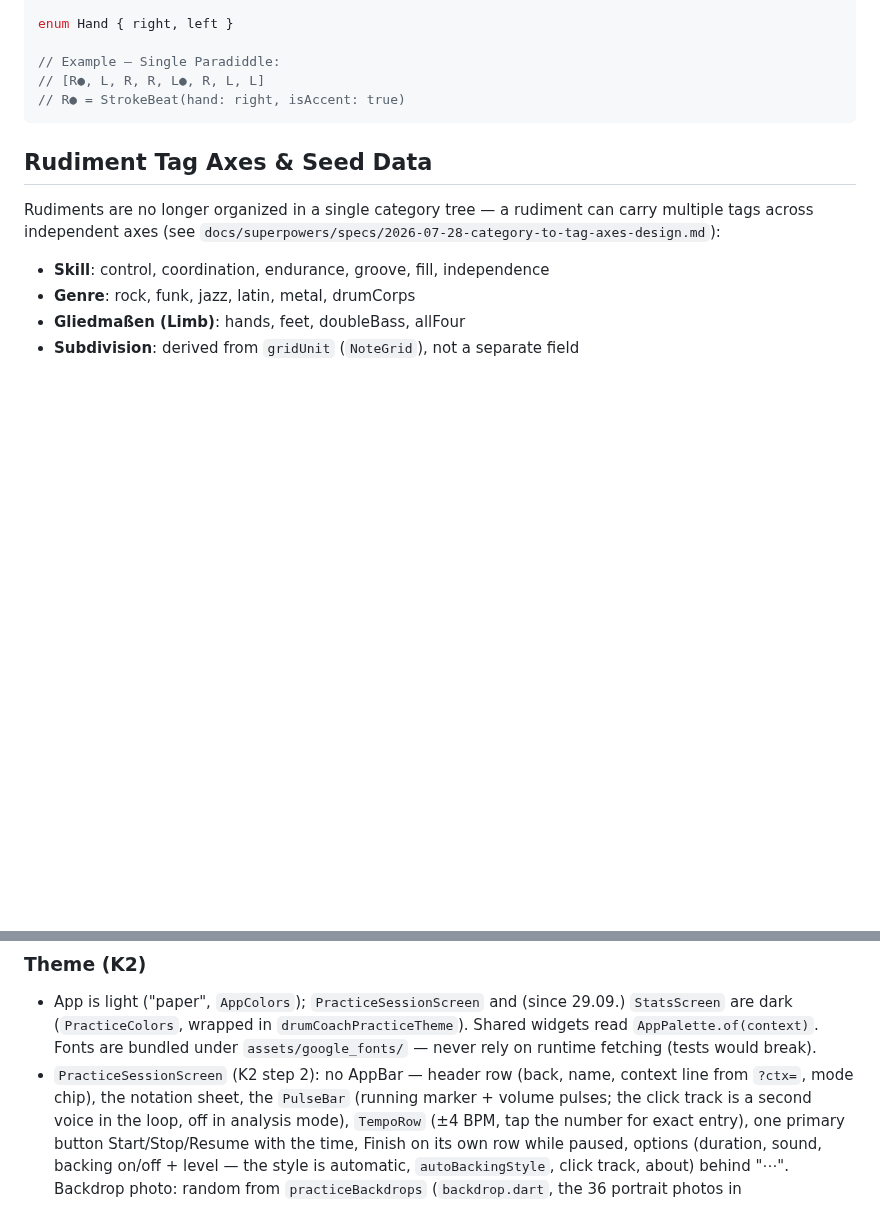
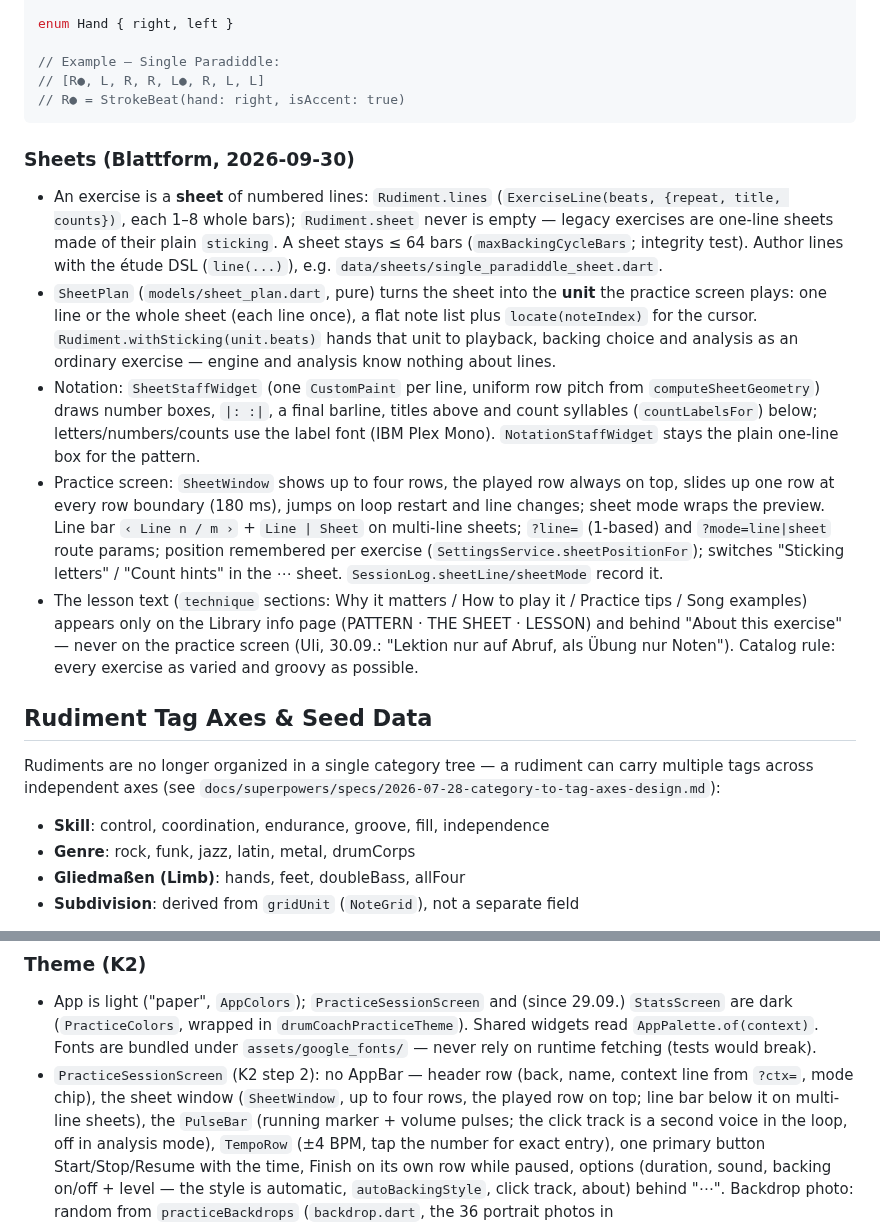
Before and after one commit to Ruesti/drum_coach, a Markdown page: docs/CLAUDE.md, 2 parts joined by grey strips. Drawn GitHub-style; blank space fills up the shorter version.

Commit message:
docs(Blattform): CLAUDE.md-Abschnitt Sheets, Bericht (Suite 445 grün)
Co-Authored-By: Claude Fable 5.1 <noreply@anthropic.com>
Claude-Session: https://claude.ai/code/session_016aeTD3Yv9A4FgYFJEcFidV

````diff
--- a/docs/CLAUDE.md
+++ b/docs/CLAUDE.md
@@ -132,6 +132,37 @@ enum Hand { right, left }
 // R● = StrokeBeat(hand: right, isAccent: true)
 ```
 
+### Sheets (Blattform, 2026-09-30)
+- An exercise is a **sheet** of numbered lines: `Rudiment.lines`
+  (`ExerciseLine(beats, {repeat, title, counts})`, each 1–8 whole bars);
+  `Rudiment.sheet` never is empty — legacy exercises are one-line sheets
+  made of their plain `sticking`. A sheet stays ≤ 64 bars
+  (`maxBackingCycleBars`; integrity test). Author lines with the étude DSL
+  (`line(...)`), e.g. `data/sheets/single_paradiddle_sheet.dart`.
+- `SheetPlan` (`models/sheet_plan.dart`, pure) turns the sheet into the
+  **unit** the practice screen plays: one line or the whole sheet (each
+  line once), a flat note list plus `locate(noteIndex)` for the cursor.
+  `Rudiment.withSticking(unit.beats)` hands that unit to playback, backing
+  choice and analysis as an ordinary exercise — engine and analysis know
+  nothing about lines.
+- Notation: `SheetStaffWidget` (one `CustomPaint` per line, uniform row
+  pitch from `computeSheetGeometry`) draws number boxes, `|: :|`, a final
+  barline, titles above and count syllables (`countLabelsFor`) below;
+  letters/numbers/counts use the label font (IBM Plex Mono).
+  `NotationStaffWidget` stays the plain one-line box for the pattern.
+- Practice screen: `SheetWindow` shows up to four rows, the played row
+  always on top, slides up one row at every row boundary (180 ms), jumps
+  on loop restart and line changes; sheet mode wraps the preview. Line bar
+  `‹ Line n / m ›` + `Line | Sheet` on multi-line sheets; `?line=` (1-based)
+  and `?mode=line|sheet` route params; position remembered per exercise
+  (`SettingsService.sheetPositionFor`); switches "Sticking letters" /
+  "Count hints" in the ⋯ sheet. `SessionLog.sheetLine/sheetMode` record it.
+- The lesson text (`technique` sections: Why it matters / How to play it /
+  Practice tips / Song examples) appears only on the Library info page
+  (PATTERN · THE SHEET · LESSON) and behind "About this exercise" — never on
+  the practice screen (Uli, 30.09.: "Lektion nur auf Abruf, als Übung nur
+  Noten"). Catalog rule: every exercise as varied and groovy as possible.
+
 ## Rudiment Tag Axes & Seed Data
 Rudiments are no longer organized in a single category tree — a rudiment can
 carry multiple tags across independent axes (see
@@ -231,7 +262,9 @@ Bottom nav: /  Today  ·  /library  Library  ·  /progress  Progress
   read `AppPalette.of(context)`. Fonts are bundled under `assets/google_fonts/`
   — never rely on runtime fetching (tests would break).
 - `PracticeSessionScreen` (K2 step 2): no AppBar — header row (back, name,
-  context line from `?ctx=`, mode chip), the notation sheet, the `PulseBar`
+  context line from `?ctx=`, mode chip), the sheet window (`SheetWindow`,
+  up to four rows, the played row on top; line bar below it on multi-line
+  sheets), the `PulseBar`
   (running marker + volume pulses; the click track is a second voice in the
   loop, off in analysis mode), `TempoRow` (±4 BPM, tap the number for exact
   entry), one primary button Start/Stop/Resume with the time, Finish on its
````
Also changed, not shown: docs/BERICHT_BLATTFORM.md (added, +100 -0 lines).
